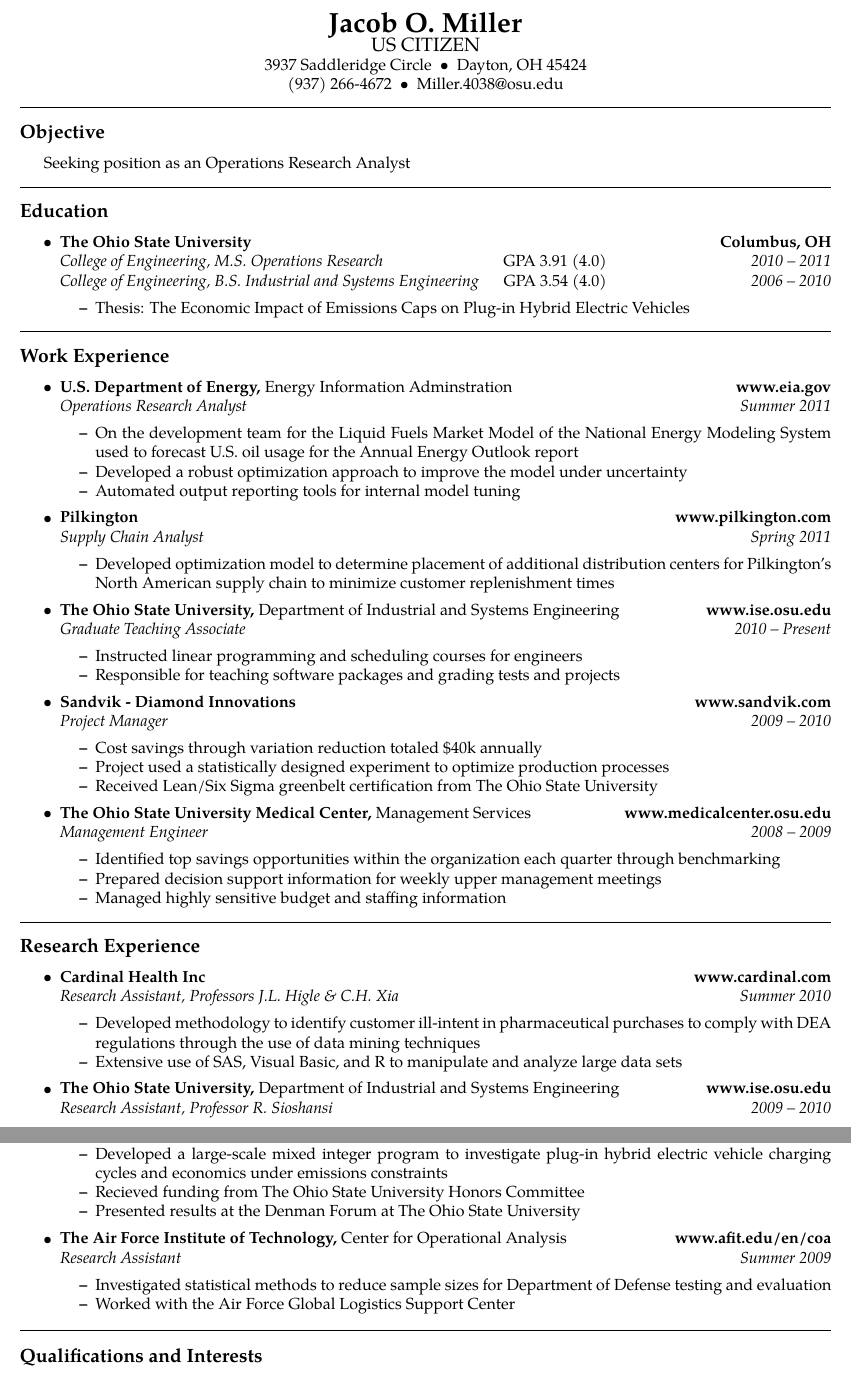
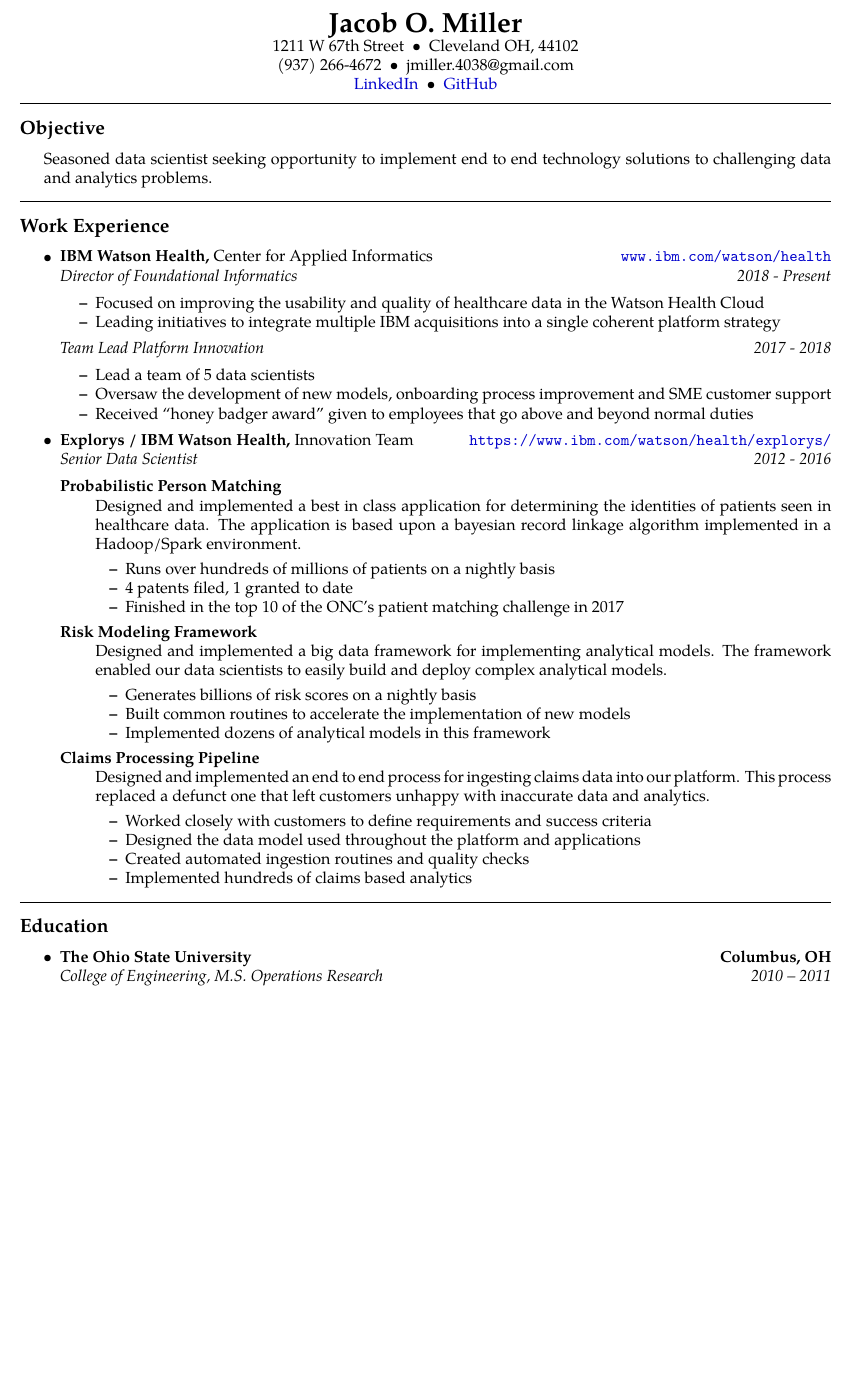
Before and after one commit to jmiller4038/resume, a LaTeX CV (resume.tex): two parts of pages 1 and 2 of 2 before the commit and part of the page after it, the two joined at a grey line, cut so that both start at the same text, the shorter picture padded with empty space. Compiled offline with pdfLaTeX.

Commit message:
Resume updates to be current as of May 2018

```diff
--- a/resume.tex
+++ b/resume.tex
@@ -57,13 +68,16 @@
 %%%%%%%%%%%%%%%%%%%%%%%%%%%%%%%%%
 \begin{center}
 {\LARGE \textbf{Jacob O. Miller}}\\
-{\large US CITIZEN}
+%{\large US CITIZEN}
 
-3937 Saddleridge Circle\ \ \textbullet
-\ \ Dayton, OH 45424
+1211 W 67th Street\ \ \textbullet
+\ \ Cleveland OH, 44102
 \\
 (937) 266-4672\ \ \textbullet
-\ \ Miller.4038@osu.edu
+\ \ jmiller.4038@gmail.com
+\\
+\href{https://www.linkedin.com/in/jacob-miller-2ab1b617}{LinkedIn}\ \ \textbullet
+\ \ \href{https://github.com/jmiller4038}{GitHub}
 \end{center}
 \hrule
 \vspace{-0.4em}
@@ -75,9 +89,70 @@
 
 \begin{indentsection}{\parindent}
 \hyphenpenalty=1000
-Seeking position as an Operations Research Analyst
+Seasoned data scientist seeking opportunity to implement end to end technology solutions to challenging data and analytics problems.
 \end{indentsection}
 
+\hrule
+\vspace{-0.4em}
+%%%%%%%%%%%%%%%%%%%%%%%%%%%%%%%%%%
+% Work Experience
+%%%%%%%%%%%%%%%%%%%%%%%%%%%%%%%%%%
+\subsection*{Work Experience}
+\begin{itemize}
+	\parskip=0.1em
+	\item
+	\headerrow
+		{\textbf{IBM Watson Health,} Center for Applied Informatics}
+		{\url{www.ibm.com/watson/health}}
+	\\
+	\headerrow
+		{\emph{Director of Foundational Informatics}}
+		{\emph{2018 - Present}}
+	\begin{itemize*}
+		\item Focused on improving the usability and quality of healthcare data in the Watson Health Cloud
+		\item Leading initiatives to integrate multiple IBM acquisitions into a single coherent platform strategy
+	\end{itemize*}
+	\headerrow
+		{\emph{Team Lead Platform Innovation}}
+		{\emph{2017 - 2018}}
+	\begin{itemize*}
+		\item Lead a team of 5 data scientists
+		\item Oversaw the development of new models, onboarding process improvement and SME customer support
+		\item Received ``honey badger award'' given to employees that go above and beyond normal duties
+	\end{itemize*}
+	\item
+	\headerrow
+		{\textbf{Explorys / IBM Watson Health,} Innovation Team}
+		{\url{https://www.ibm.com/watson/health/explorys/}}
+	\\
+	\headerrow
+		{\emph{Senior Data Scientist}}
+		{\emph{2012 - 2016}}
+	\begin{description}
+		\item[Probabilistic Person Matching] \hfill \\
+		Designed and implemented a best in class application for determining the identities of patients seen in healthcare data.  The application is based upon a bayesian record linkage algorithm implemented in a Hadoop/Spark environment.
+		\begin{itemize*}
+			\item Runs over hundreds of millions of patients on a nightly basis
+			\item 4 patents filed, 1 granted to date
+			\item Finished in the top 10 of the ONC's patient matching challenge in 2017
+		\end{itemize*}
+		\item[Risk Modeling Framework] \hfill \\
+		Designed and implemented a big data framework for implementing analytical models.  The framework enabled our data scientists to easily build and deploy complex analytical models.
+		\begin{itemize*}
+			\item Generates billions of risk scores on a nightly basis
+			\item Built common routines to accelerate the implementation of new models
+			\item Implemented dozens of analytical models in this framework
+		\end{itemize*}
+		\item[Claims Processing Pipeline] \hfill \\
+		Designed and implemented an end to end process for ingesting claims data into our platform.  This process replaced a defunct one that left customers unhappy with inaccurate data and analytics.
+		\begin{itemize*}
+			\item Worked closely with customers to define requirements and success criteria
+			\item Designed the data model used throughout the platform and applications
+			\item Created automated ingestion routines and quality checks
+			\item Implemented hundreds of claims based analytics
+		\end{itemize*}
+	\end{description}
+\end{itemize}
 \hrule
 \vspace{-0.4em}
 %%%%%%%%%%%%%%%%%%%%%%%%%%%%%%%%%%
@@ -92,164 +167,10 @@
 		{\textbf{Columbus, OH}}
 	\\
 	\headerrow
-		{\emph{College of Engineering, M.S. Operations Research} \hspace{7em} GPA 3.91 (4.0)}
+		{\emph{College of Engineering, M.S. Operations Research}}
 		{\emph{2010 -- 2011}}
 	\\
 	\headerrow
-		{\emph{College of Engineering, B.S. Industrial and Systems Engineering} \hspace{1em} GPA 3.54 (4.0)}
+		{\emph{College of Engineering, B.S. Industrial and Systems Engineering}}
 		{\emph{2006 -- 2010}}
-	\begin{itemize*}
-		\item
-		{{Thesis:  The Economic Impact of Emissions Caps on Plug-in Hybrid Electric Vehicles}}
-	\end{itemize*}
 \end{itemize}
-\hrule
-\vspace{-0.4em}
-%%%%%%%%%%%%%%%%%%%%%%%%%%%%%%%%%%
-% Work Experience
-%%%%%%%%%%%%%%%%%%%%%%%%%%%%%%%%%%
-\subsection*{Work Experience}
-\begin{itemize}
-	\parskip=0.1em
-	\item
-	\headerrow
-		{\textbf{U.S. Department of Energy,} Energy Information Adminstration}
-		{\textbf{www.eia.gov}}
-	\\
-	\headerrow
-		{\emph{Operations Research Analyst}}
-		{\emph{Summer 2011}}
-	\begin{itemize*}
-   		\item On the development team for the Liquid Fuels Market Model of the National Energy Modeling System used to forecast U.S. oil usage for the Annual Energy Outlook report
-  		\item Developed a robust optimization approach to improve the model under uncertainty
-  		 \item Automated output reporting tools for internal model tuning
-	\end{itemize*}
-	\item
-	\headerrow
-		{\textbf{Pilkington}}
-		{\textbf{www.pilkington.com}}
-	\\
-	\headerrow
-		{\emph{Supply Chain Analyst}}
-		{\emph{Spring 2011}}
-	\begin{itemize*}
-   		\item Developed optimization model to determine placement of additional distribution centers for Pilkington's North American supply chain to minimize customer replenishment times
-	\end{itemize*}
-
-	\item
-	\headerrow
-		{\textbf{The Ohio State University,} Department of Industrial and Systems Engineering}
-		{\textbf{www.ise.osu.edu}}
-	\\
-	\headerrow
-		{\emph{Graduate Teaching Associate}}
-		{\emph{2010 -- Present}}
-	\begin{itemize*}
-		 \item Instructed linear programming and scheduling courses for engineers
-		 \item Responsible for teaching software packages and grading tests and projects
-	\end{itemize*}
-	\item
-	\headerrow
-		{\textbf{Sandvik - Diamond Innovations}}
-		{\textbf{www.sandvik.com}}
-	\\
-	\headerrow
-		{\emph{Project Manager}}
-		{\emph{2009 -- 2010}}
-	\begin{itemize*}
-		\item Cost savings through variation reduction totaled \$40k annually
-		\item Project used a statistically designed experiment to optimize production processes
-		\item Received Lean/Six Sigma greenbelt certification from The Ohio State University
-	\end{itemize*}
-%	\item
-%	\headerrow
-%		{\textbf{Rockwell Automation}}
-%		{\textbf{www.rockwellautomation.com}}
-%	\\
-%	\headerrow
-%		{\emph{Project Team Leader}}
-%		{\emph{2008 -- 2009}}
-%	\begin{itemize*}
-%		\item Runner-up in international simulation competition sponsored by the Institute of Industrial Engineers
-%		\item Developed and analyzed a model of a complex manufacturing system to improve cost and quality
-%		\item Presented results at the 2009 Global IIE Conference to company executives and field experts
-%	\end{itemize*}
-	\item
-	\headerrow
-		{\textbf{The Ohio State University Medical Center,} Management Services}
-		{\textbf{www.medicalcenter.osu.edu}}
-	\\
-	\headerrow
-		{\emph{Management Engineer}}
-		{\emph{2008 -- 2009}}
-	\begin{itemize*}
-		\item Identified top savings opportunities within the organization each quarter through benchmarking
-		\item Prepared decision support information for weekly upper management meetings
-		\item Managed highly sensitive budget and staffing information
-	\end{itemize*}
-%	\item
-%	\headerrow
-%		{\textbf{Everready Battery Corp}}
-%		{\textbf{www.energizer.com}}
-%	\\
-%	\headerrow
-%		{\emph{Quality Engineer}}
-%		{\emph{Summer 2008}}
-%	\begin{itemize*}
-%		\item Process layout project improved manufacturing line performance
-%		\item Responsibilities included continuous improvement initiatives and oversight of daily quality issues
-%		\item Gave monthly safety briefings to all workforce personnel
-%	\end{itemize*}
-\end{itemize}
-\hrule
-\vspace{-0.4em}
-%%%%%%%%%%%%%%%%%%%%%%%%%%%%%%%%%%
-%Research Experience
-%%%%%%%%%%%%%%%%%%%%%%%%%%%%%%%%%%
-\subsection*{Research Experience}
-\begin{itemize}
-	\parskip=0.1em
-	\item
-	\headerrow
-		{\textbf{Cardinal Health Inc}}
-		{\textbf{www.cardinal.com}}
-	\\
-	\headerrow
-		{\emph{Research Assistant, Professors J.L. Higle \& C.H. Xia}}
-		{\emph{Summer 2010}}
-	\begin{itemize*}
-		\item Developed methodology to identify customer ill-intent in pharmaceutical purchases to comply with DEA regulations through the use of data mining techniques
-		\item Extensive use of SAS, Visual Basic, and R to manipulate and analyze large data sets
-	\end{itemize*}
-	\item
-	\headerrow
-		{\textbf{The Ohio State University,} Department of Industrial and Systems Engineering}
-		{\textbf{www.ise.osu.edu}}
-	\\
-	\headerrow
-		{\emph{Research Assistant, Professor R. Sioshansi}}
-		{\emph{2009 -- 2010}}
-	\begin{itemize*}
-		\item Developed a large-scale mixed integer program to investigate plug-in hybrid electric vehicle charging cycles and economics under emissions constraints
-		\item Recieved funding from The Ohio State University Honors Committee
-		\item Presented results at the Denman Forum at The Ohio State University
-	\end{itemize*}
-	\item
-	\headerrow
-		{\textbf{The Air Force Institute of Technology,} Center for Operational Analysis}
-		{\textbf{www.afit.edu/en/coa}}
-	\\
-	\headerrow
-		{\emph{Research Assistant}}
-		{\emph{Summer 2009}}
-	\begin{itemize*}
-		\item Investigated statistical methods to reduce sample sizes for Department of Defense testing and evaluation
-		\item Worked with the Air Force Global Logistics Support Center
-	\end{itemize*}
-\end{itemize}
-\hrule
-\vspace{-0.4em}
-%%%%%%%%%%%%%%%%%%%%%%%%%%%%%%%%%%
-%Skills and Qualifications
-%%%%%%%%%%%%%%%%%%%%%%%%%%%%%%%%%%
-\subsection*{Qualifications and Interests}
@@ -330 +176,0 @@
-	{{The Ohio State University,} Graduate Teaching / Research Assistantship}
```
Also changed, not shown: resume.pdf, resume.tex (110 more changed lines), 1 other file.
